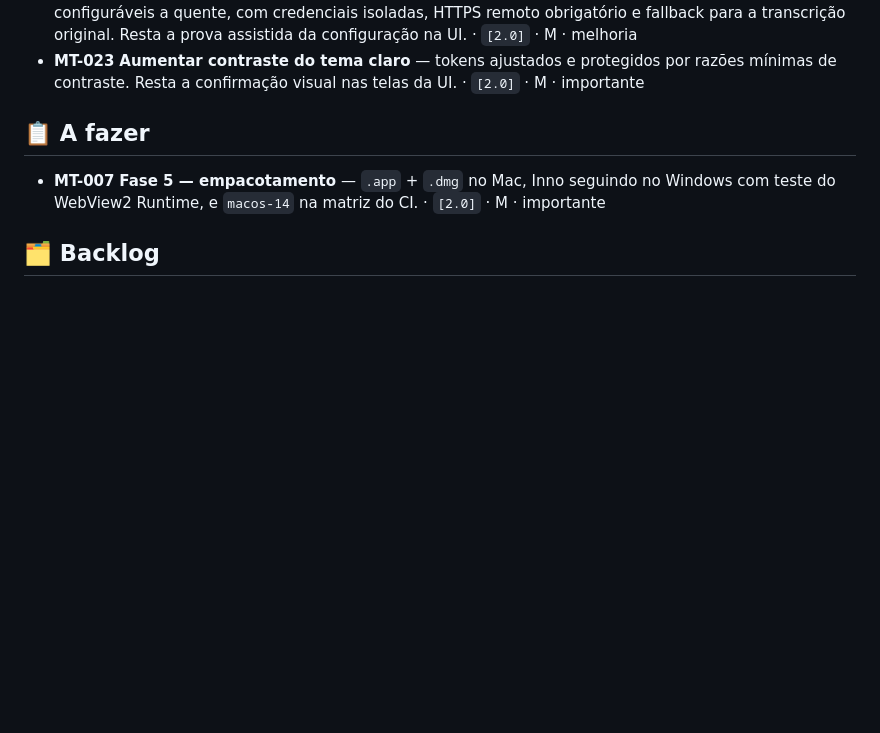
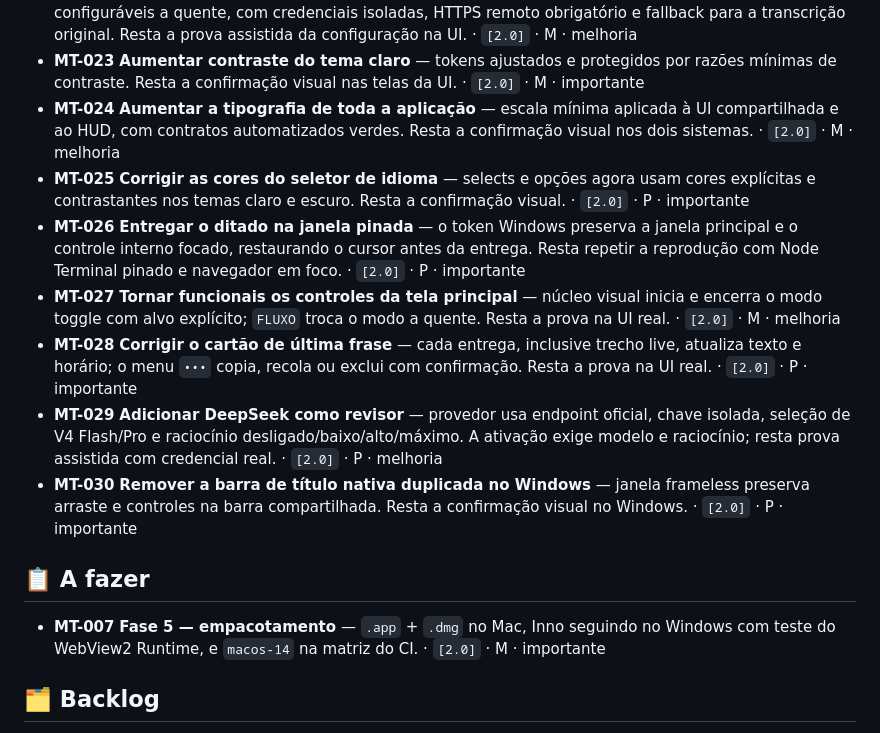
Before and after one commit to FabricioCasali/matraca, a Markdown page: docs/BOARD.md, the part around the change. Drawn GitHub-style; blank space fills up the shorter version.

Commit message:
Atualiza estado dos ajustes da interface

```diff
--- a/docs/BOARD.md
+++ b/docs/BOARD.md
@@ -51,6 +51,27 @@ O desenho da frente 2.0 está em [`PLANO-2.0.md`](PLANO-2.0.md).
   `[2.0]` · M · melhoria
 - **MT-023** **Aumentar contraste do tema claro** — tokens ajustados e protegidos por razões
   mínimas de contraste. Resta a confirmação visual nas telas da UI. · `[2.0]` · M · importante
+- **MT-024** **Aumentar a tipografia de toda a aplicação** — escala mínima aplicada à UI
+  compartilhada e ao HUD, com contratos automatizados verdes. Resta a confirmação visual
+  nos dois sistemas. · `[2.0]` · M · melhoria
+- **MT-025** **Corrigir as cores do seletor de idioma** — selects e opções agora usam cores
+  explícitas e contrastantes nos temas claro e escuro. Resta a confirmação visual. · `[2.0]`
+  · P · importante
+- **MT-026** **Entregar o ditado na janela pinada** — o token Windows preserva a janela
+  principal e o controle interno focado, restaurando o cursor antes da entrega. Resta repetir
+  a reprodução com Node Terminal pinado e navegador em foco. · `[2.0]` · P · importante
+- **MT-027** **Tornar funcionais os controles da tela principal** — núcleo visual inicia e
+  encerra o modo toggle com alvo explícito; `FLUXO` troca o modo a quente. Resta a prova na
+  UI real. · `[2.0]` · M · melhoria
+- **MT-028** **Corrigir o cartão de última frase** — cada entrega, inclusive trecho live,
+  atualiza texto e horário; o menu `•••` copia, recola ou exclui com confirmação. Resta a
+  prova na UI real. · `[2.0]` · P · importante
+- **MT-029** **Adicionar DeepSeek como revisor** — provedor usa endpoint oficial, chave
+  isolada, seleção de V4 Flash/Pro e raciocínio desligado/baixo/alto/máximo. A ativação exige
+  modelo e raciocínio; resta prova assistida com credencial real. · `[2.0]` · P · melhoria
+- **MT-030** **Remover a barra de título nativa duplicada no Windows** — janela frameless
+  preserva arraste e controles na barra compartilhada. Resta a confirmação visual no Windows.
+  · `[2.0]` · P · importante
 
 ## 📋 A fazer
 
```
